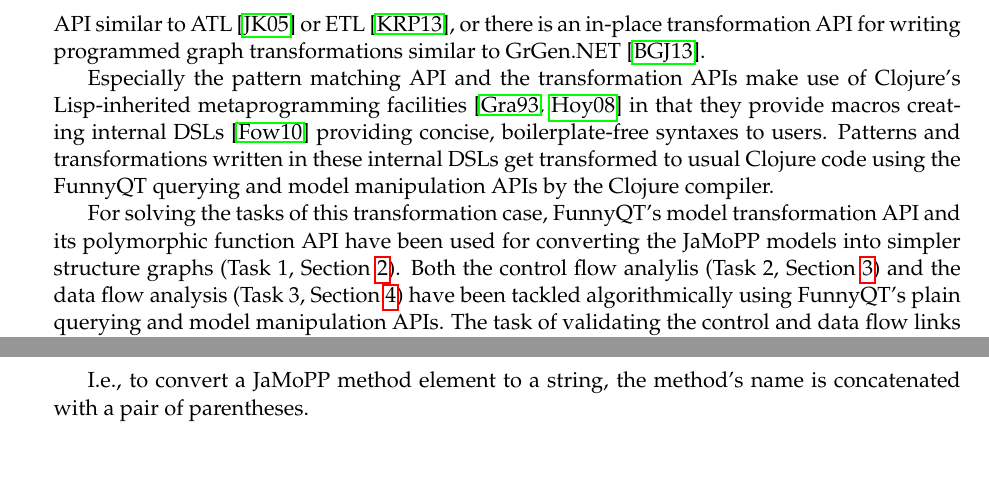
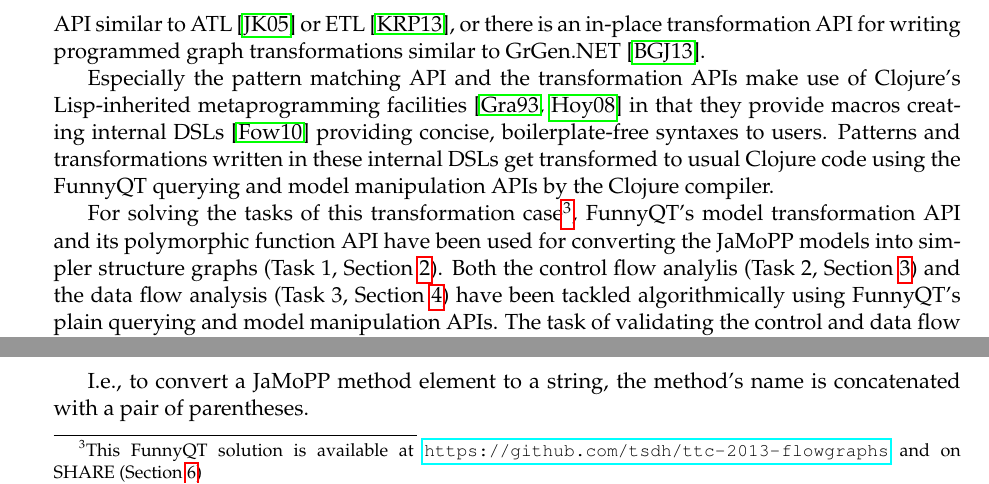
Before and after one commit to tsdh/ttc-2013-flowgraphs, a LaTeX paper (desc/ttc13-funnyqt-flowgraph.tex): two parts of page 2 of 13, joined at a grey line, cut so that both start at the same text, the shorter picture padded with empty space. Compiled offline with pdfLaTeX.

Commit message:
Mention github page in solution description

```diff
--- a/desc/ttc13-funnyqt-flowgraph.tex
+++ b/desc/ttc13-funnyqt-flowgraph.tex
@@ -99,7 +99,9 @@ syntaxes to users.  Patterns and transformations written in these internal DSLs
 get transformed to usual Clojure code using the FunnyQT querying and model
 manipulation APIs by the Clojure compiler.
 
-For solving the tasks of this transformation case, FunnyQT's model
+For solving the tasks of this transformation case\footnote{This FunnyQT
+  solution is available at \url{https://github.com/tsdh/ttc-2013-flowgraphs}
+  and on SHARE (Section~\ref{sec:run-transformation})}, FunnyQT's model
 transformation API and its polymorphic function API have been used for
 converting the JaMoPP models into simpler structure graphs (Task 1,
 Section~\ref{sec:task-1}).  Both the control flow analylis (Task 2,
```
Also changed, not shown: desc/ttc13-funnyqt-flowgraph.pdf.
